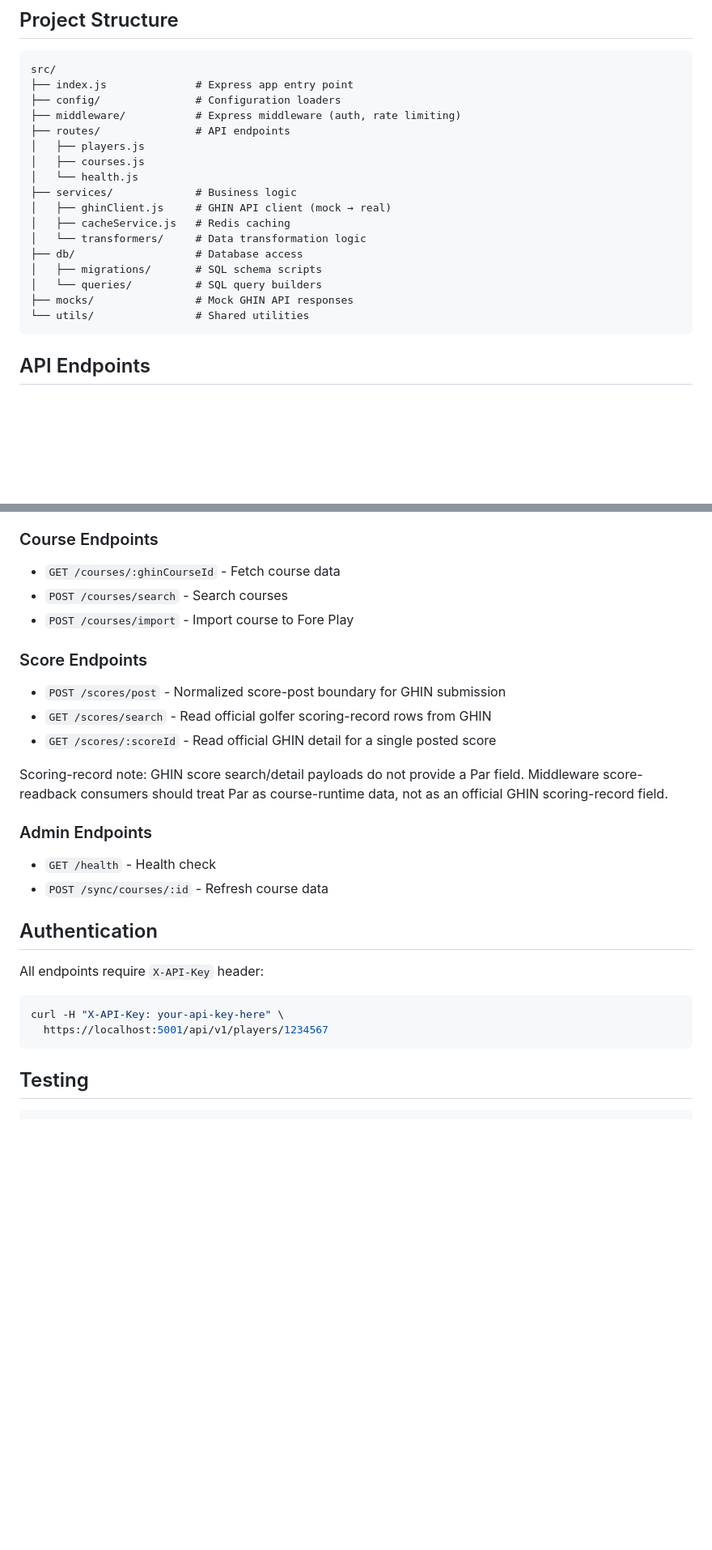
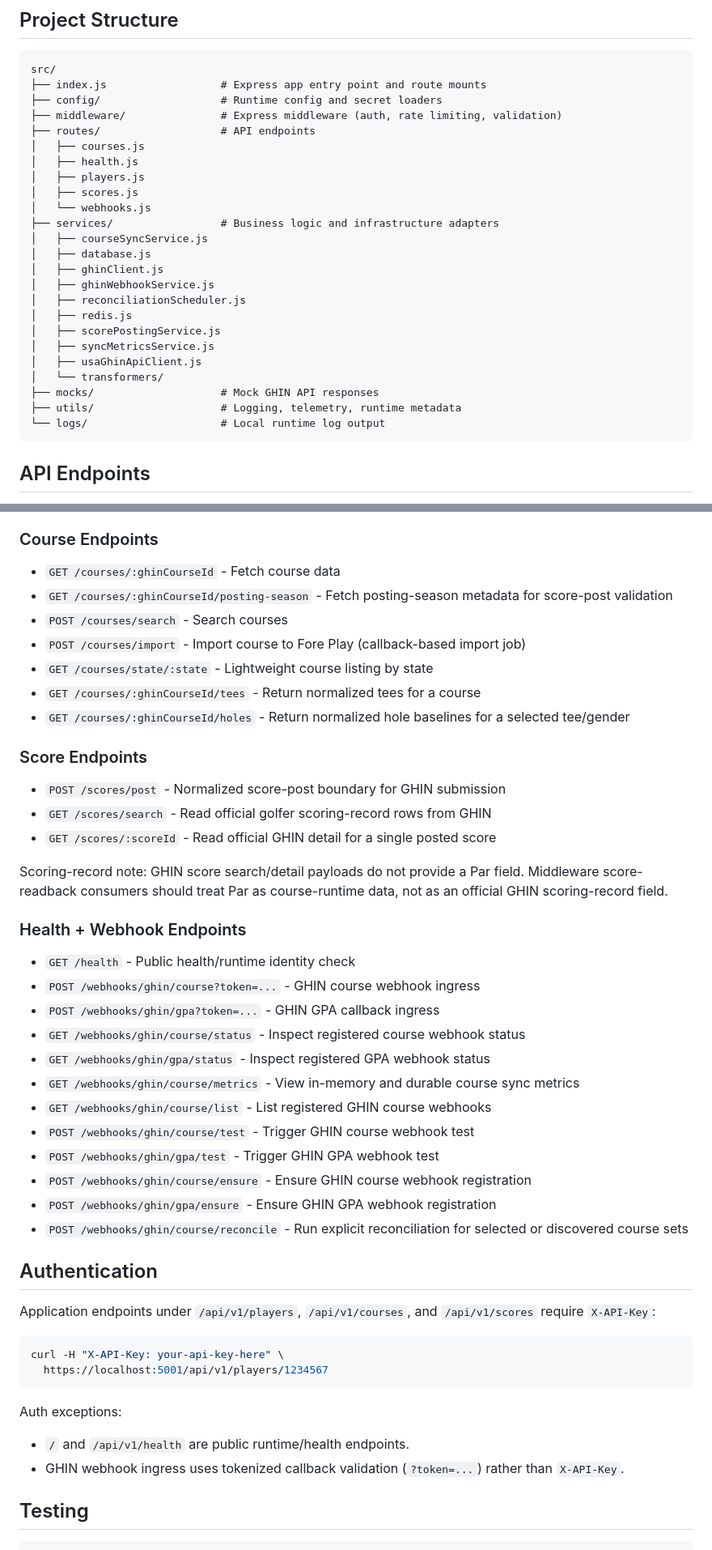
Before and after one commit to Hold2Admin/golfmatch-ghin-middleware, a Markdown page: README.md, 2 parts joined by grey strips. Shown at 81% size. Rendered like a GitHub page; blank space fills up the shorter version.

Commit message:
Updated documentation

````diff
--- a/README.md
+++ b/README.md
@@ -52,22 +52,29 @@ Server runs on `http://localhost:5001`
 
 ```
 src/
-├── index.js              # Express app entry point
-├── config/               # Configuration loaders
-├── middleware/           # Express middleware (auth, rate limiting)
-├── routes/               # API endpoints
+├── index.js                  # Express app entry point and route mounts
+├── config/                   # Runtime config and secret loaders
+├── middleware/               # Express middleware (auth, rate limiting, validation)
+├── routes/                   # API endpoints
+│   ├── courses.js
+│   ├── health.js
 │   ├── players.js
-│   ├── courses.js
-│   └── health.js
-├── services/             # Business logic
-│   ├── ghinClient.js     # GHIN API client (mock → real)
-│   ├── cacheService.js   # Redis caching
-│   └── transformers/     # Data transformation logic
-├── db/                   # Database access
-│   ├── migrations/       # SQL schema scripts
-│   └── queries/          # SQL query builders
-├── mocks/                # Mock GHIN API responses
-└── utils/                # Shared utilities
+│   ├── scores.js
+│   └── webhooks.js
+├── services/                 # Business logic and infrastructure adapters
+│   ├── courseSyncService.js
+│   ├── database.js
+│   ├── ghinClient.js
+│   ├── ghinWebhookService.js
+│   ├── reconciliationScheduler.js
+│   ├── redis.js
+│   ├── scorePostingService.js
+│   ├── syncMetricsService.js
+│   ├── usaGhinApiClient.js
+│   └── transformers/
+├── mocks/                    # Mock GHIN API responses
+├── utils/                    # Logging, telemetry, runtime metadata
+└── logs/                     # Local runtime log output
 ```
 
 ## API Endpoints
@@ -85,8 +92,12 @@ src/
 
 ### Course Endpoints
 - `GET /courses/:ghinCourseId` - Fetch course data
+- `GET /courses/:ghinCourseId/posting-season` - Fetch posting-season metadata for score-post validation
 - `POST /courses/search` - Search courses
-- `POST /courses/import` - Import course to Fore Play
+- `POST /courses/import` - Import course to Fore Play (callback-based import job)
+- `GET /courses/state/:state` - Lightweight course listing by state
+- `GET /courses/:ghinCourseId/tees` - Return normalized tees for a course
+- `GET /courses/:ghinCourseId/holes` - Return normalized hole baselines for a selected tee/gender
 
 ### Score Endpoints
 - `POST /scores/post` - Normalized score-post boundary for GHIN submission
@@ -95,18 +106,32 @@ src/
 
 Scoring-record note: GHIN score search/detail payloads do not provide a Par field. Middleware score-readback consumers should treat Par as course-runtime data, not as an official GHIN scoring-record field.
 
-### Admin Endpoints
-- `GET /health` - Health check
-- `POST /sync/courses/:id` - Refresh course data
+### Health + Webhook Endpoints
+- `GET /health` - Public health/runtime identity check
+- `POST /webhooks/ghin/course?token=...` - GHIN course webhook ingress
+- `POST /webhooks/ghin/gpa?token=...` - GHIN GPA callback ingress
+- `GET /webhooks/ghin/course/status` - Inspect registered course webhook status
+- `GET /webhooks/ghin/gpa/status` - Inspect registered GPA webhook status
+- `GET /webhooks/ghin/course/metrics` - View in-memory and durable course sync metrics
+- `GET /webhooks/ghin/course/list` - List registered GHIN course webhooks
+- `POST /webhooks/ghin/course/test` - Trigger GHIN course webhook test
+- `POST /webhooks/ghin/gpa/test` - Trigger GHIN GPA webhook test
+- `POST /webhooks/ghin/course/ensure` - Ensure GHIN course webhook registration
+- `POST /webhooks/ghin/gpa/ensure` - Ensure GHIN GPA webhook registration
+- `POST /webhooks/ghin/course/reconcile` - Run explicit reconciliation for selected or discovered course sets
 
 ## Authentication
 
-All endpoints require `X-API-Key` header:
+Application endpoints under `/api/v1/players`, `/api/v1/courses`, and `/api/v1/scores` require `X-API-Key`:
 
 ```bash
 curl -H "X-API-Key: your-api-key-here" \
   https://localhost:5001/api/v1/players/1234567
 ```
+
+Auth exceptions:
+- `/` and `/api/v1/health` are public runtime/health endpoints.
+- GHIN webhook ingress uses tokenized callback validation (`?token=...`) rather than `X-API-Key`.
 
 ## Testing
 
````
Also changed, not shown: other parts of README.md (+4 -2 lines), ROADMAP.md (+21 -11 lines).
